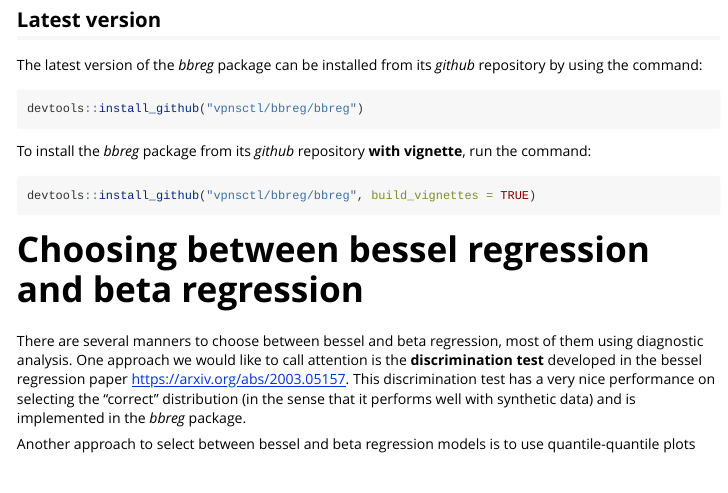
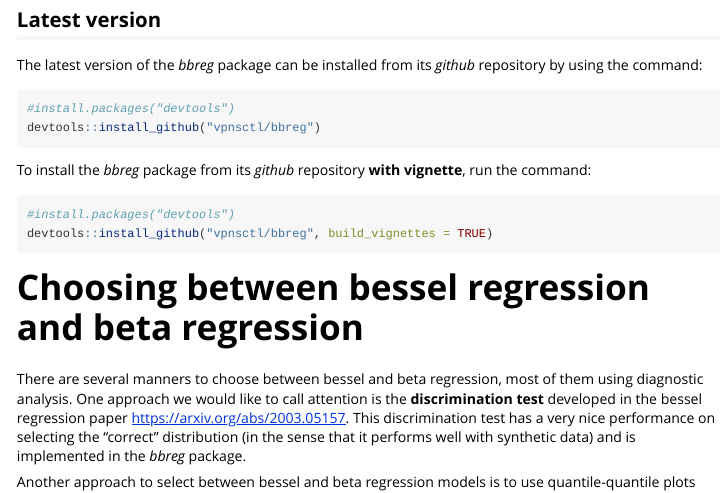
Before and after one commit to vpnsctl/bbreg, an R Markdown document (vignettes/intro-bbreg.Rmd): the page in a window 1100 px wide, from 610 px down. Rendered offline with R 4.5, knitr and Pandoc, with nearby package versions; some code elsewhere in the file could not run offline.

Commit message:
Updating with most recent check

````diff
--- a/vignettes/intro-bbreg.Rmd
+++ b/vignettes/intro-bbreg.Rmd
@@ -45,14 +45,16 @@ The latest version of the *bbreg* package can be installed from its *github* rep
 using the command:
 
 ```{r eval=FALSE}
-devtools::install_github("vpnsctl/bbreg/bbreg")
+#install.packages("devtools")
+devtools::install_github("vpnsctl/bbreg")
 ```
 
 
 To install the *bbreg* package from its *github* repository **with vignette**, run the command:
 
 ```{r eval=FALSE}
-devtools::install_github("vpnsctl/bbreg/bbreg", build_vignettes = TRUE)
+#install.packages("devtools")
+devtools::install_github("vpnsctl/bbreg", build_vignettes = TRUE)
 ```
 
 # Choosing between bessel regression and beta regression
````
Also changed, not shown: 1 other file.
